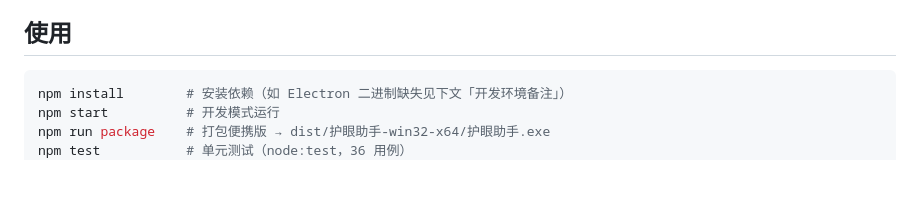
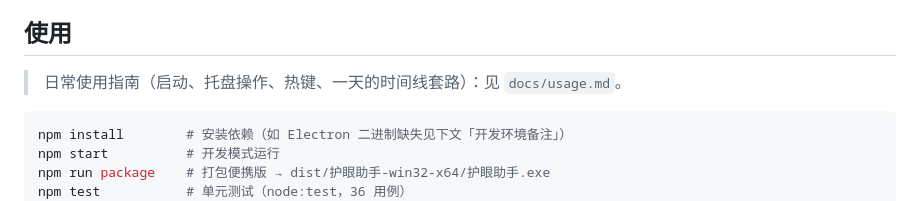
Before and after one commit to tujinshui11/eye-guard, a Markdown page: README.md, the part around the change. Drawn GitHub-style; blank space fills up the shorter version.

Commit message:
docs: 日常使用指南（启动/托盘/热键/时间线套路）

````diff
--- a/README.md
+++ b/README.md
@@ -17,6 +17,8 @@ Windows 桌面护眼工具：**屏幕色温调节（防蓝光）+ 亮度调节 +
 - **安全恢复**：退出自动还原屏幕原色；崩溃后下次启动自动修复（dirty 标记自愈）
 
 ## 使用
+
+> 日常使用指南（启动、托盘操作、热键、一天的时间线套路）：见 `docs/usage.md`。
 
 ```bash
 npm install        # 安装依赖（如 Electron 二进制缺失见下文「开发环境备注」）
````
Also changed, not shown: docs/usage.md (added, +78 -0 lines).
